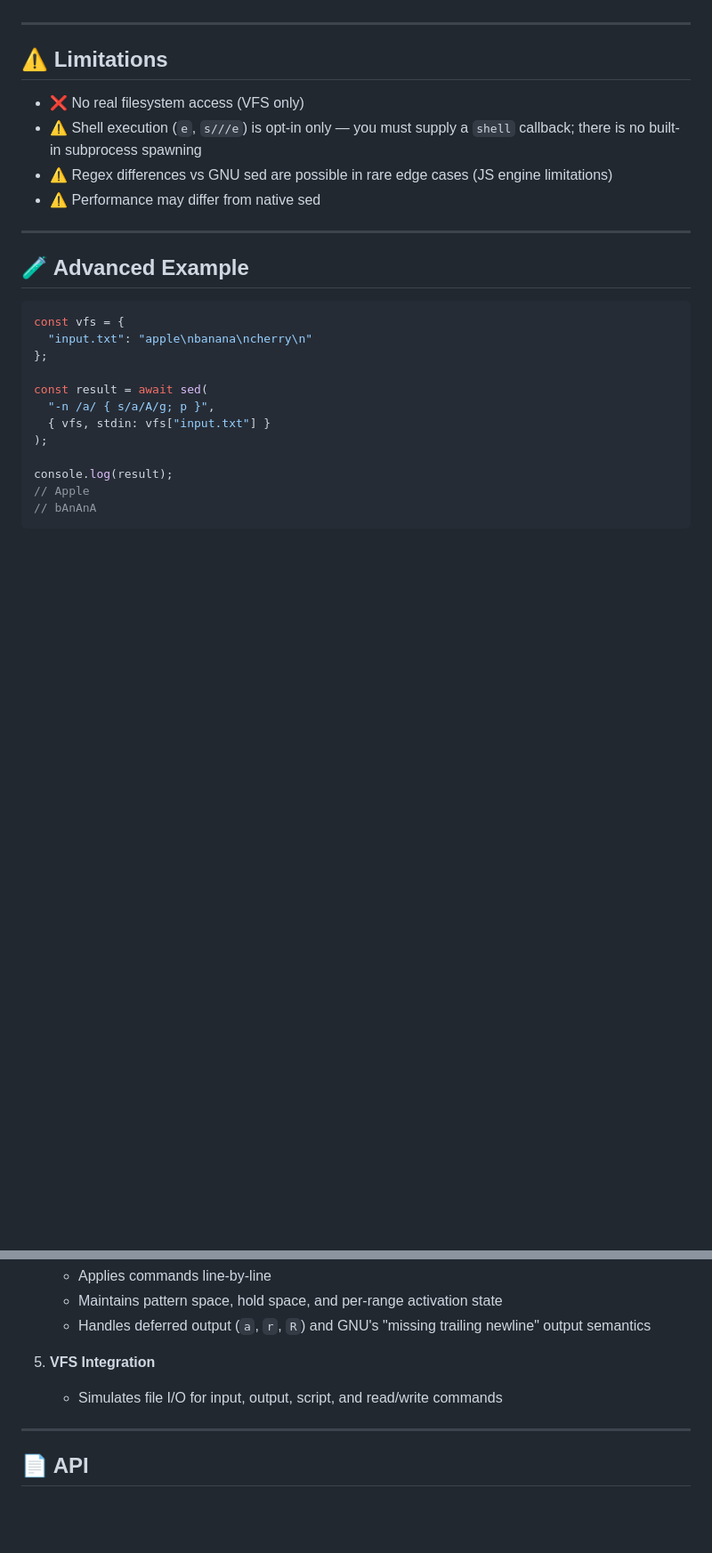
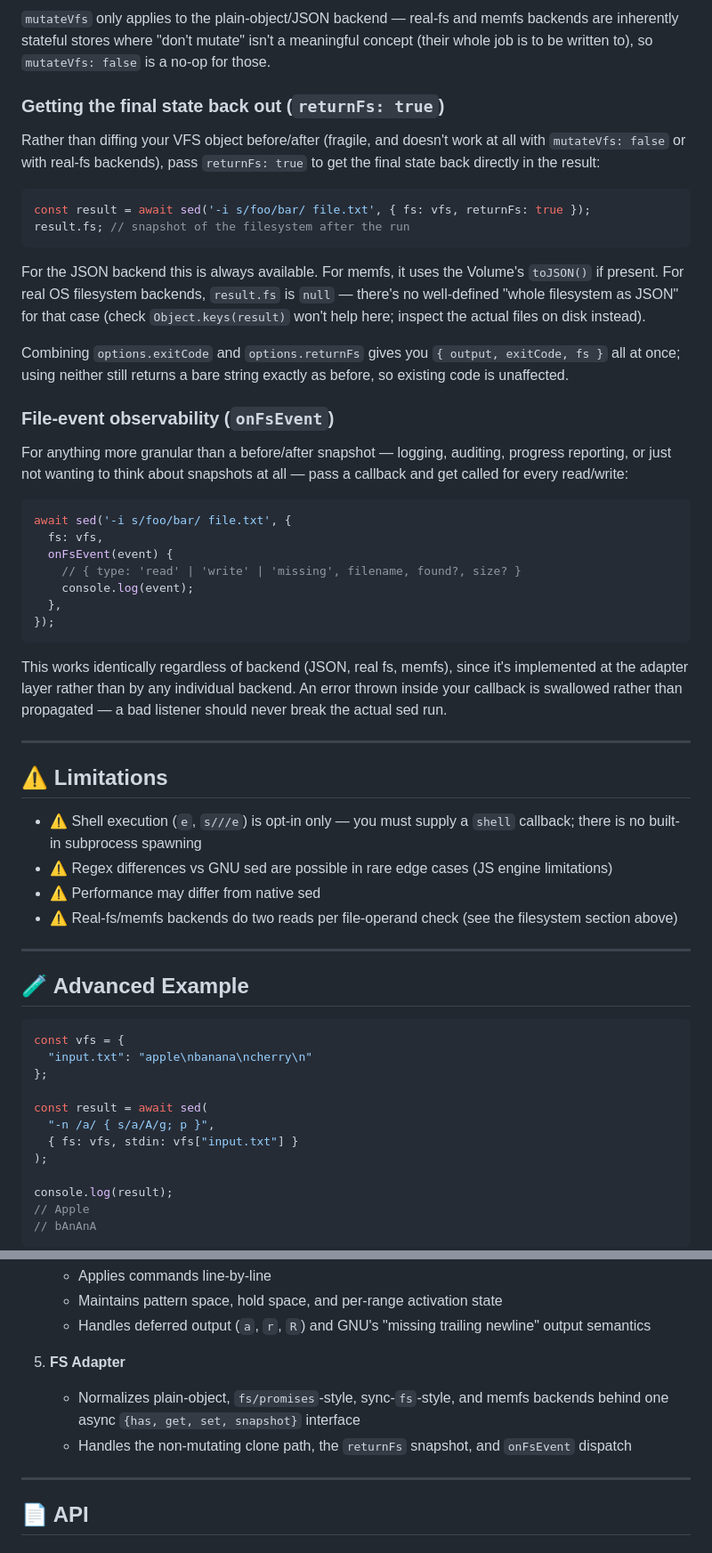
Before and after one commit to MarketingPip/sed.js, a Markdown page: README.md, 2 parts joined by grey strips. Shown at 89% size. Rendered like a GitHub page; blank space fills up the shorter version.

````diff
--- a/README.md
+++ b/README.md
@@ -223,12 +262,42 @@ Filenames are looked up as the VFS object's *own* properties, so filenames like
+`mutateVfs` only applies to the plain-object/JSON backend — real-fs and memfs backends are inherently stateful stores where "don't mutate" isn't a meaningful concept (their whole job is to be written to), so `mutateVfs: false` is a no-op for those.
+
+### Getting the final state back out (`returnFs: true`)
+
+Rather than diffing your VFS object before/after (fragile, and doesn't work at all with `mutateVfs: false` or with real-fs backends), pass `returnFs: true` to get the final state back directly in the result:
+
+```js
+const result = await sed('-i s/foo/bar/ file.txt', { fs: vfs, returnFs: true });
+result.fs; // snapshot of the filesystem after the run
+```
+
+For the JSON backend this is always available. For memfs, it uses the Volume's `toJSON()` if present. For real OS filesystem backends, `result.fs` is `null` — there's no well-defined "whole filesystem as JSON" for that case (check `Object.keys(result)` won't help here; inspect the actual files on disk instead).
+
+Combining `options.exitCode` and `options.returnFs` gives you `{ output, exitCode, fs }` all at once; using neither still returns a bare string exactly as before, so existing code is unaffected.
+
+### File-event observability (`onFsEvent`)
+
+For anything more granular than a before/after snapshot — logging, auditing, progress reporting, or just not wanting to think about snapshots at all — pass a callback and get called for every read/write:
+
+```js
+await sed('-i s/foo/bar/ file.txt', {
+  fs: vfs,
+  onFsEvent(event) {
+    // { type: 'read' | 'write' | 'missing', filename, found?, size? }
+    console.log(event);
+  },
+});
+```
+
+This works identically regardless of backend (JSON, real fs, memfs), since it's implemented at the adapter layer rather than by any individual backend. An error thrown inside your callback is swallowed rather than propagated — a bad listener should never break the actual sed run.
 
 ---
 
 ## ⚠️ Limitations
 
-* ❌ No real filesystem access (VFS only)
 * ⚠️ Shell execution (`e`, `s///e`) is opt-in only — you must supply a `shell` callback; there is no built-in subprocess spawning
 * ⚠️ Regex differences vs GNU sed are possible in rare edge cases (JS engine limitations)
 * ⚠️ Performance may differ from native sed
+* ⚠️ Real-fs/memfs backends do two reads per file-operand check (see the filesystem section above)
 
 ---
 
@@ -241,7 +310,7 @@ const vfs = {
 
 const result = await sed(
   "-n /a/ { s/a/A/g; p }",
-  { vfs, stdin: vfs["input.txt"] }
+  { fs: vfs, stdin: vfs["input.txt"] }
 );
 
 console.log(result);
@@ -275,9 +344,12 @@ console.log(result);
    * Handles deferred output (`a`, `r`, `R`) and GNU's "missing trailing
      newline" output semantics
 
-5. **VFS Integration**
+5. **FS Adapter**
 
-   * Simulates file I/O for input, output, script, and read/write commands
+   * Normalizes plain-object, `fs/promises`-style, sync-`fs`-style, and
+     memfs backends behind one async `{has, get, set, snapshot}` interface
+   * Handles the non-mutating clone path, the `returnFs` snapshot, and
+     `onFsEvent` dispatch
 
 ---
 
````
Also changed, not shown: other parts of README.md (+65 -22 lines).
